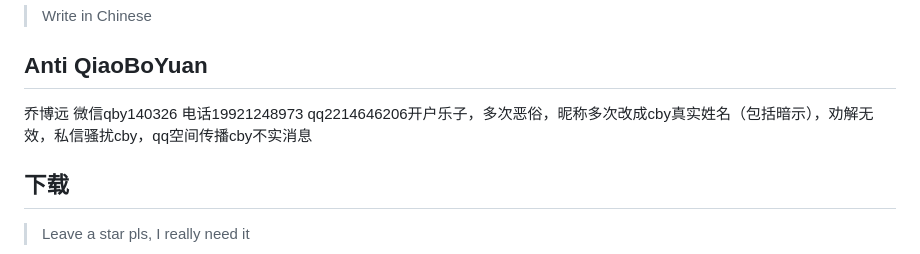
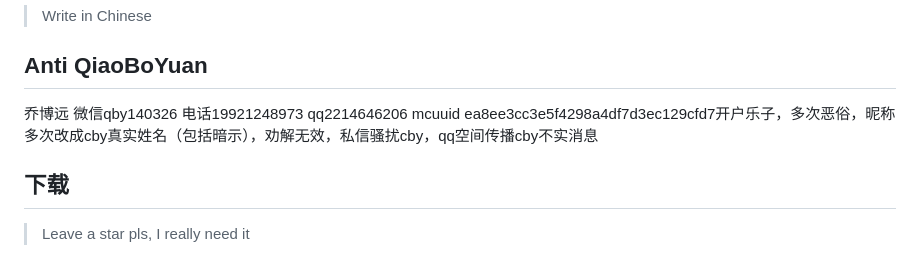
Before and after one commit to hehetoshang/LunarClient-CN, a Markdown page: README.md, the part around the change. Rendered like a GitHub page.

```diff
--- a/README.md
+++ b/README.md
@@ -4,7 +4,7 @@
 
 ## Anti QiaoBoYuan
 
-乔博远 微信qby140326 电话19921248973 qq2214646206开户乐子，多次恶俗，昵称多次改成cby真实姓名（包括暗示），劝解无效，私信骚扰cby，qq空间传播cby不实消息
+乔博远 微信qby140326 电话19921248973 qq2214646206 mcuuid ea8ee3cc3e5f4298a4df7d3ec129cfd7开户乐子，多次恶俗，昵称多次改成cby真实姓名（包括暗示），劝解无效，私信骚扰cby，qq空间传播cby不实消息
 
 ## 下载
 
```
